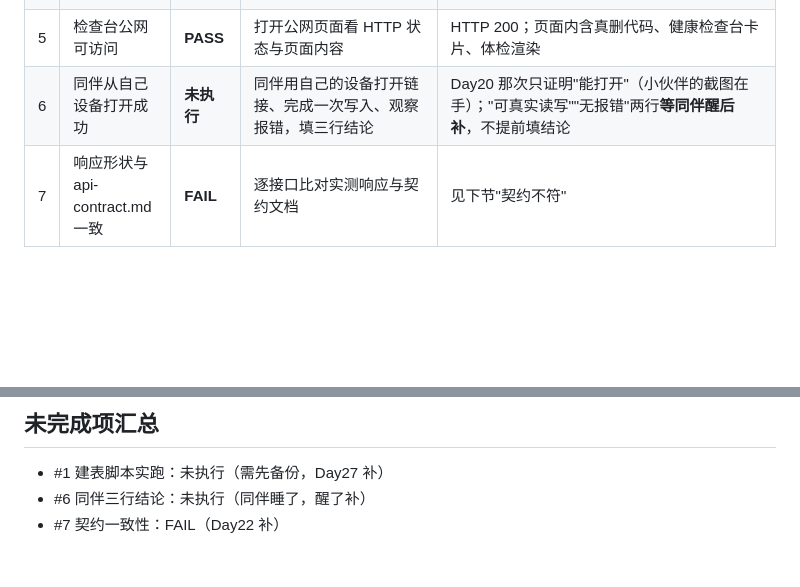
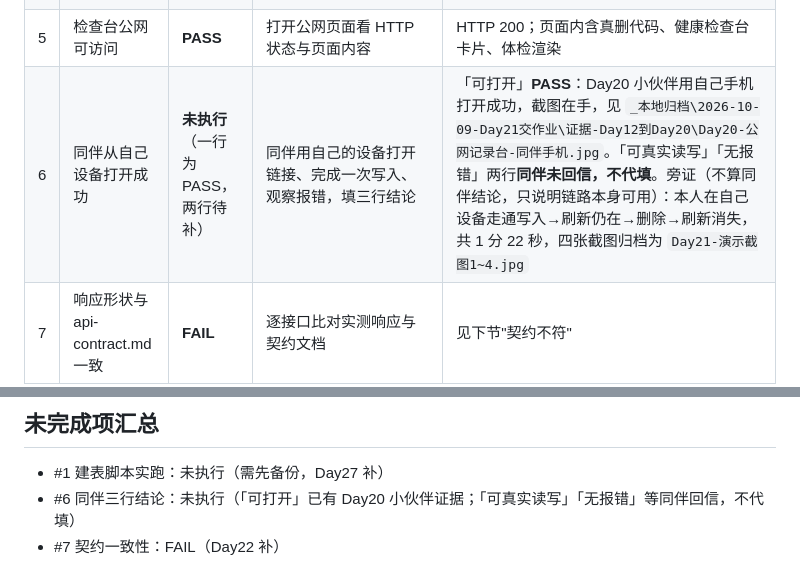
Before and after one commit to gin996hhh/vibe-coding, a Markdown page: docs/day21-第3周验收表.md, 2 parts joined by grey strips. GitHub-like rendering; blank space fills up the shorter version.

Commit message:
Day 21 补｜同伴结论拆细：可打开已证，另两行待回信
改了什么：docs/day21-第3周验收表.md 第 6 项拆开标注——「可打开」PASS（Day20 小伙伴手机截图，路径已写入），「可真实读写」「无报错」保持未执行不代填；末尾缺项说明同步。
加了什么：无。

```diff
--- a/docs/day21-第3周验收表.md
+++ b/docs/day21-第3周验收表.md
@@ -15,7 +15,7 @@
 | 3 | POST 接口完成真实写入并读回 | **PASS** | 建计划行 → POST 写体检 → GET 读回比对 | 写入 `{"date":"2026-10-09","sleep":4,"energy":4,"mood":4}` 返回 `ok:true` + `created_at:2026-10-09T00:09:09.732+08:00`；读回 `checkin:{sleep:4,energy:4,mood:4}`，写入值等于读回值 |
 | 4 | 数据访问层重构完成且接口行为不变 | **PASS**（附差异说明） | ① 接口文件里搜 SQL 关键字应为 0 次 ② 跑 `tools/check-repository.js` ③ 跑 `tools/regression.py --compare` | ① 三个接口文件搜 `select/insert/update/delete` 命中 3 处，逐条看是 HTTP 方法名 `DELETE` 和 `checkinsRepo.update/insert` 这类函数调用，**真 SQL 0 次** ② repository 一致性 **11/11 通过，0 不一致** ③ 回归 18 条：**通过 11，不一致 7**（差异来源见下节，非重构破坏） |
 | 5 | 检查台公网可访问 | **PASS** | 打开公网页面看 HTTP 状态与页面内容 | HTTP 200；页面内含真删代码、健康检查台卡片、体检渲染 |
-| 6 | 同伴从自己设备打开成功 | **未执行** | 同伴用自己的设备打开链接、完成一次写入、观察报错，填三行结论 | Day20 那次只证明"能打开"（小伙伴的截图在手）；"可真实读写""无报错"两行**等同伴醒后补**，不提前填结论 |
+| 6 | 同伴从自己设备打开成功 | **未执行**（一行为 PASS，两行待补） | 同伴用自己的设备打开链接、完成一次写入、观察报错，填三行结论 | 「可打开」**PASS**：Day20 小伙伴用自己手机打开成功，截图在手，见 `_本地归档\2026-10-09-Day21交作业\证据-Day12到Day20\Day20-公网记录台-同伴手机.jpg`。「可真实读写」「无报错」两行**同伴未回信，不代填**。旁证（不算同伴结论，只说明链路本身可用）：本人在自己设备走通写入→刷新仍在→删除→刷新消失，共 1 分 22 秒，四张截图归档为 `Day21-演示截图1~4.jpg` |
 | 7 | 响应形状与 api-contract.md 一致 | **FAIL** | 逐接口比对实测响应与契约文档 | 见下节"契约不符" |
 | 8 | DELETE 真删（本周额外实现） | **PASS** | 插一行 → DELETE → 列表里消失 | 插 `2026-10-10` 返回 201；DELETE 返回 `{"ok":true,"data":{"date":"2026-10-10","deleted":true}}`；列表只剩 `2026-10-06`、`2026-10-09` |
 
@@ -59,5 +59,5 @@
 ## 未完成项汇总
 
 - #1 建表脚本实跑：未执行（需先备份，Day27 补）
-- #6 同伴三行结论：未执行（同伴睡了，醒了补）
+- #6 同伴三行结论：未执行（「可打开」已有 Day20 小伙伴证据；「可真实读写」「无报错」等同伴回信，不代填）
 - #7 契约一致性：FAIL（Day22 补）
```
